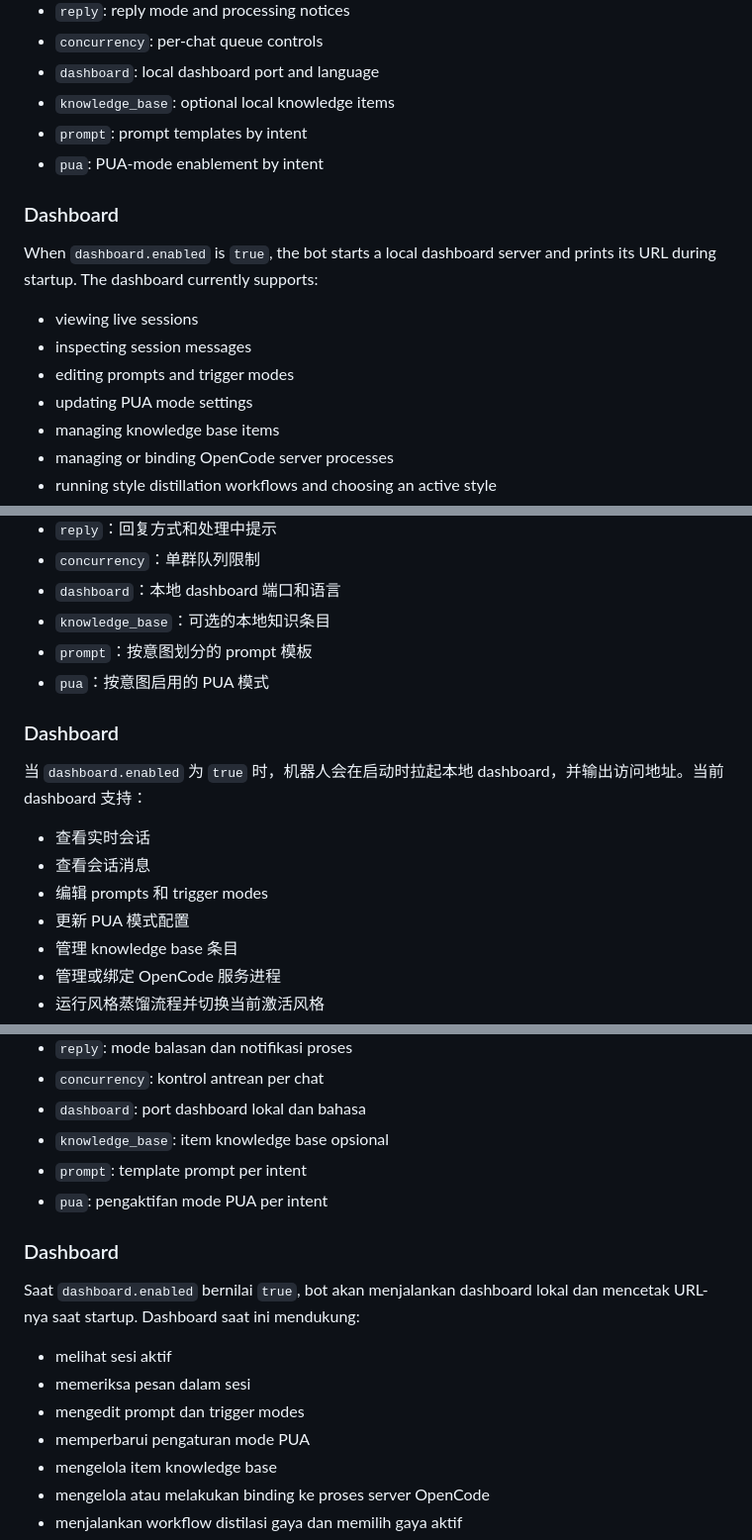
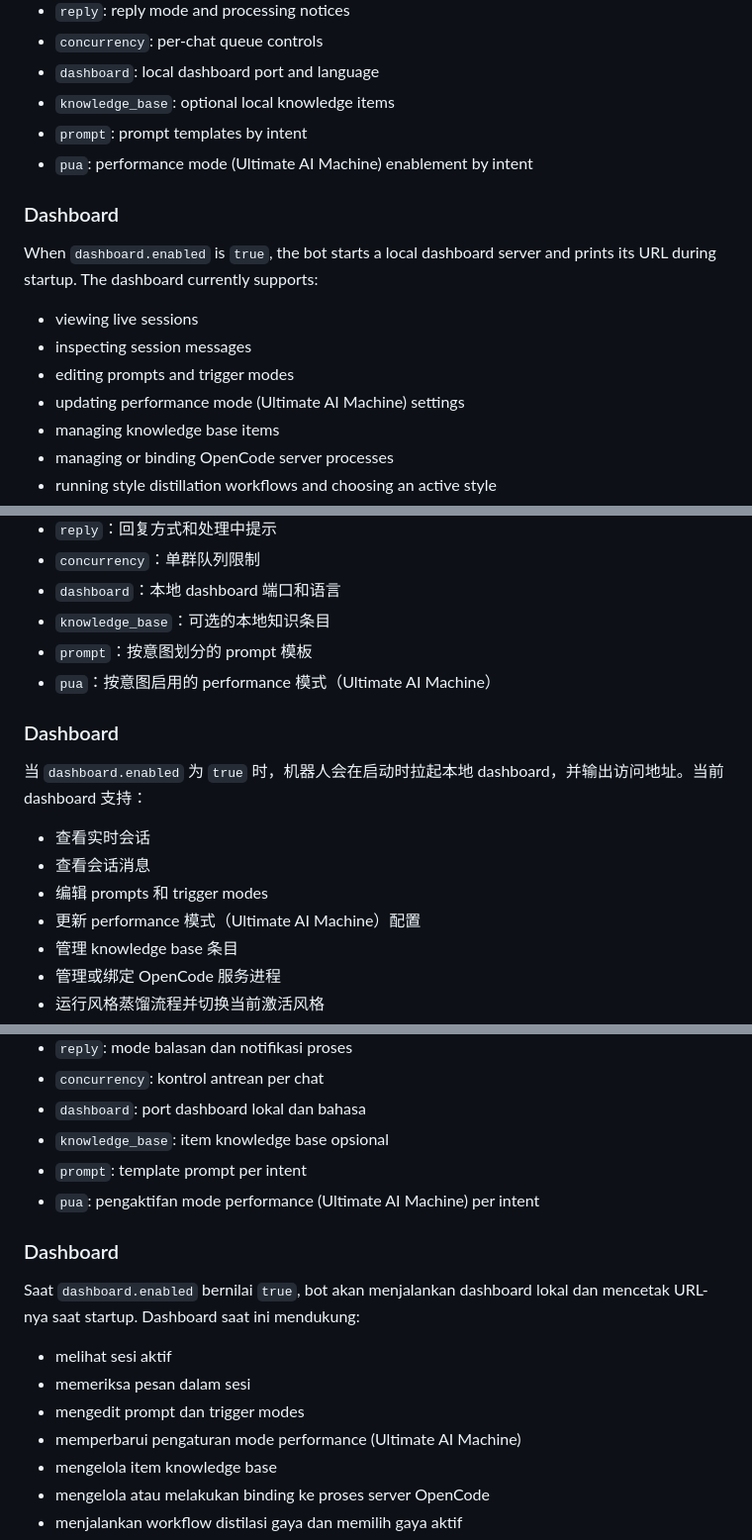
Before and after one commit to yixiangWangTrv/lark-messager, a Markdown page: README.md, 3 parts joined by grey strips. Shown at 99% size. Rendered like a GitHub page.

Commit message:
docs: rename PUA mode to performance mode (Ultimate AI Machine)

```diff
--- a/README.md
+++ b/README.md
@@ -100,7 +100,7 @@ The bot is configured through `oncall-bot.config.json`. The main top-level secti
 - `dashboard`: local dashboard port and language
 - `knowledge_base`: optional local knowledge items
 - `prompt`: prompt templates by intent
-- `pua`: PUA-mode enablement by intent
+- `pua`: performance mode (Ultimate AI Machine) enablement by intent
 
 ### Dashboard
 
@@ -109,7 +109,7 @@ When `dashboard.enabled` is `true`, the bot starts a local dashboard server and
 - viewing live sessions
 - inspecting session messages
 - editing prompts and trigger modes
-- updating PUA mode settings
+- updating performance mode (Ultimate AI Machine) settings
 - managing knowledge base items
 - managing or binding OpenCode server processes
 - running style distillation workflows and choosing an active style
@@ -258,7 +258,7 @@ node oncall-bot.js --config oncall-bot.config.local.json
 - `dashboard`：本地 dashboard 端口和语言
 - `knowledge_base`：可选的本地知识条目
 - `prompt`：按意图划分的 prompt 模板
-- `pua`：按意图启用的 PUA 模式
+- `pua`：按意图启用的 performance 模式（Ultimate AI Machine）
 
 ### Dashboard
 
@@ -267,7 +267,7 @@ node oncall-bot.js --config oncall-bot.config.local.json
 - 查看实时会话
 - 查看会话消息
 - 编辑 prompts 和 trigger modes
-- 更新 PUA 模式配置
+- 更新 performance 模式（Ultimate AI Machine）配置
 - 管理 knowledge base 条目
 - 管理或绑定 OpenCode 服务进程
 - 运行风格蒸馏流程并切换当前激活风格
@@ -416,7 +416,7 @@ Bot dikonfigurasi melalui `oncall-bot.config.json`. Bagian top-level utamanya ad
 - `dashboard`: port dashboard lokal dan bahasa
 - `knowledge_base`: item knowledge base opsional
 - `prompt`: template prompt per intent
-- `pua`: pengaktifan mode PUA per intent
+- `pua`: pengaktifan mode performance (Ultimate AI Machine) per intent
 
 ### Dashboard
 
@@ -425,7 +425,7 @@ Saat `dashboard.enabled` bernilai `true`, bot akan menjalankan dashboard lokal d
 - melihat sesi aktif
 - memeriksa pesan dalam sesi
 - mengedit prompt dan trigger modes
-- memperbarui pengaturan mode PUA
+- memperbarui pengaturan mode performance (Ultimate AI Machine)
 - mengelola item knowledge base
 - mengelola atau melakukan binding ke proses server OpenCode
 - menjalankan workflow distilasi gaya dan memilih gaya aktif
```
Also changed, not shown: other parts of README.md (+3 -3 lines).
